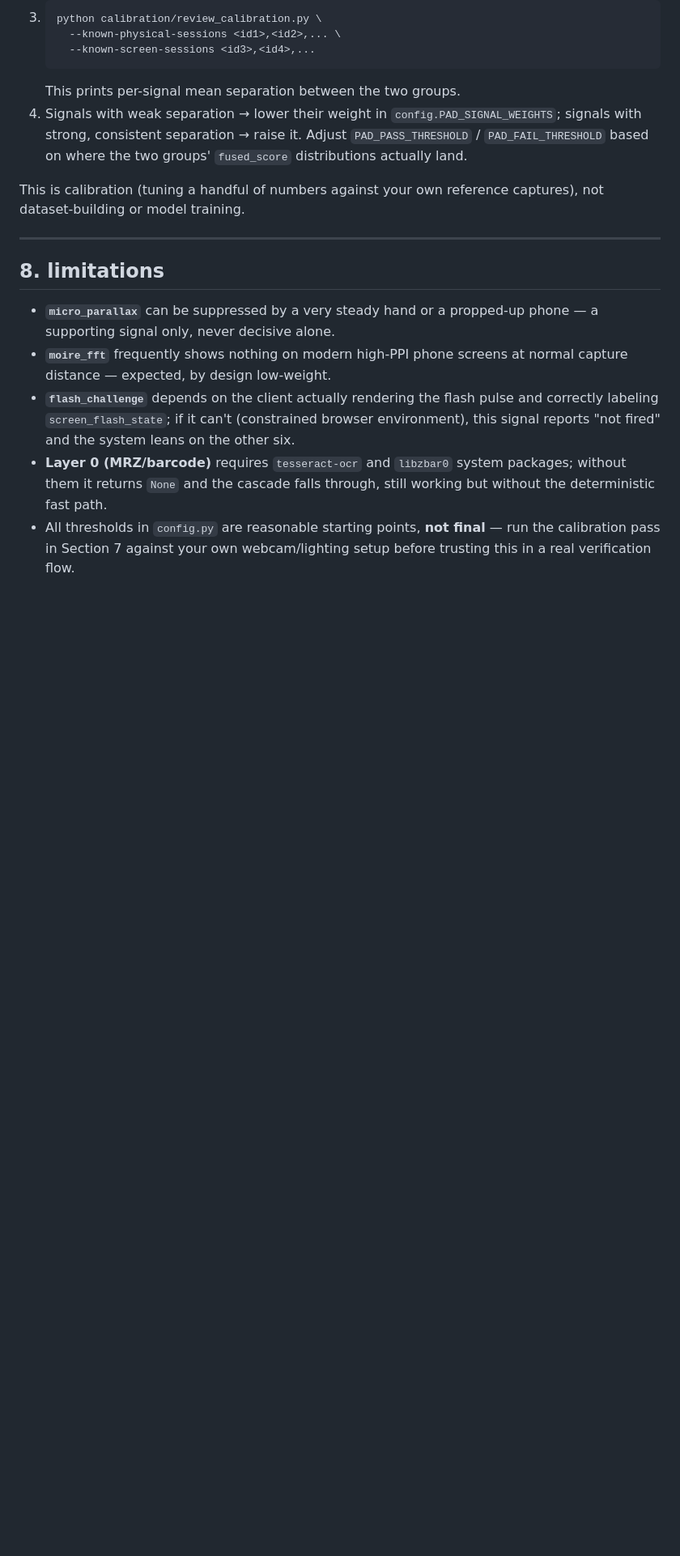
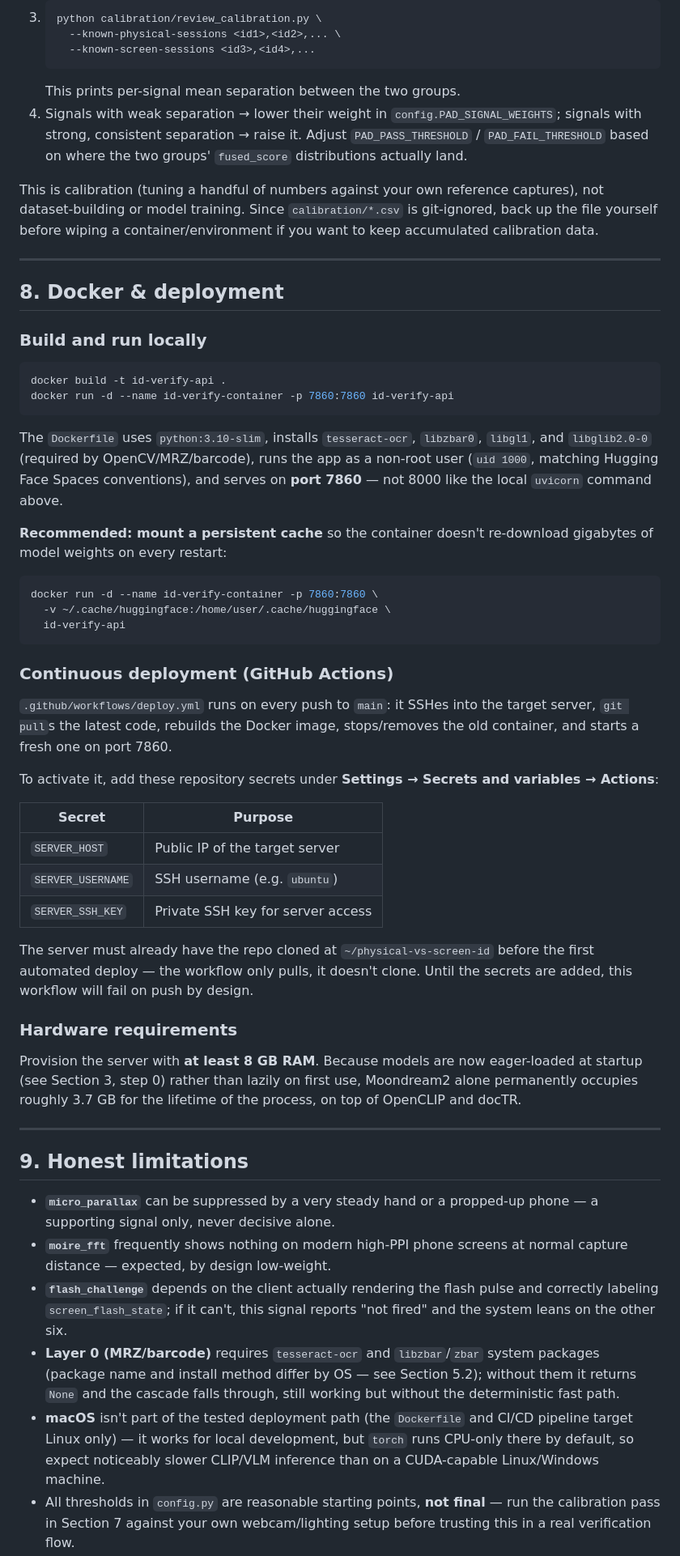
Before and after one commit to AKPranav1/physical-vs-screen-id, a Markdown page: README.md, the part around one of its changes. Shown at 81% size. GitHub-like rendering; blank space fills up the shorter version.

````diff
--- a/README.md
+++ b/README.md
@@ -269,14 +272,49 @@ Every request appends its raw signal scores, `fused_score`, verdict, and doc-typ
    This prints per-signal mean separation between the two groups.
 4. Signals with weak separation → lower their weight in `config.PAD_SIGNAL_WEIGHTS`; signals with strong, consistent separation → raise it. Adjust `PAD_PASS_THRESHOLD` / `PAD_FAIL_THRESHOLD` based on where the two groups' `fused_score` distributions actually land.
 
-This is calibration (tuning a handful of numbers against your own reference captures), not dataset-building or model training.
+This is calibration (tuning a handful of numbers against your own reference captures), not dataset-building or model training. Since `calibration/*.csv` is git-ignored, back up the file yourself before wiping a container/environment if you want to keep accumulated calibration data.
 
 ---
 
-## 8. limitations
+## 8. Docker & deployment
+
+### Build and run locally
+```bash
+docker build -t id-verify-api .
+docker run -d --name id-verify-container -p 7860:7860 id-verify-api
+```
+The `Dockerfile` uses `python:3.10-slim`, installs `tesseract-ocr`, `libzbar0`, `libgl1`, and `libglib2.0-0` (required by OpenCV/MRZ/barcode), runs the app as a non-root user (`uid 1000`, matching Hugging Face Spaces conventions), and serves on **port 7860** — not 8000 like the local `uvicorn` command above.
+
+**Recommended: mount a persistent cache** so the container doesn't re-download gigabytes of model weights on every restart:
+```bash
+docker run -d --name id-verify-container -p 7860:7860 \
+  -v ~/.cache/huggingface:/home/user/.cache/huggingface \
+  id-verify-api
+```
+
+### Continuous deployment (GitHub Actions)
+`.github/workflows/deploy.yml` runs on every push to `main`: it SSHes into the target server, `git pull`s the latest code, rebuilds the Docker image, stops/removes the old container, and starts a fresh one on port 7860.
+
+To activate it, add these repository secrets under **Settings → Secrets and variables → Actions**:
+
+| Secret | Purpose |
+|---|---|
+| `SERVER_HOST` | Public IP of the target server |
+| `SERVER_USERNAME` | SSH username (e.g. `ubuntu`) |
+| `SERVER_SSH_KEY` | Private SSH key for server access |
+
+The server must already have the repo cloned at `~/physical-vs-screen-id` before the first automated deploy — the workflow only pulls, it doesn't clone. Until the secrets are added, this workflow will fail on push by design.
+
+### Hardware requirements
+Provision the server with **at least 8 GB RAM**. Because models are now eager-loaded at startup (see Section 3, step 0) rather than lazily on first use, Moondream2 alone permanently occupies roughly 3.7 GB for the lifetime of the process, on top of OpenCLIP and docTR.
+
+---
+
+## 9. Honest limitations
 
 - **`micro_parallax`** can be suppressed by a very steady hand or a propped-up phone — a supporting signal only, never decisive alone.
 - **`moire_fft`** frequently shows nothing on modern high-PPI phone screens at normal capture distance — expected, by design low-weight.
-- **`flash_challenge`** depends on the client actually rendering the flash pulse and correctly labeling `screen_flash_state`; if it can't (constrained browser environment), this signal reports "not fired" and the system leans on the other six.
-- **Layer 0 (MRZ/barcode)** requires `tesseract-ocr` and `libzbar0` system packages; without them it returns `None` and the cascade falls through, still working but without the deterministic fast path.
+- **`flash_challenge`** depends on the client actually rendering the flash pulse and correctly labeling `screen_flash_state`; if it can't, this signal reports "not fired" and the system leans on the other six.
+- **Layer 0 (MRZ/barcode)** requires `tesseract-ocr` and `libzbar`/`zbar` system packages (package name and install method differ by OS — see Section 5.2); without them it returns `None` and the cascade falls through, still working but without the deterministic fast path.
+- **macOS** isn't part of the tested deployment path (the `Dockerfile` and CI/CD pipeline target Linux only) — it works for local development, but `torch` runs CPU-only there by default, so expect noticeably slower CLIP/VLM inference than on a CUDA-capable Linux/Windows machine.
 - All thresholds in `config.py` are reasonable starting points, **not final** — run the calibration pass in Section 7 against your own webcam/lighting setup before trusting this in a real verification flow.
````
Also changed, not shown: other parts of README.md (+68 -87 lines).
